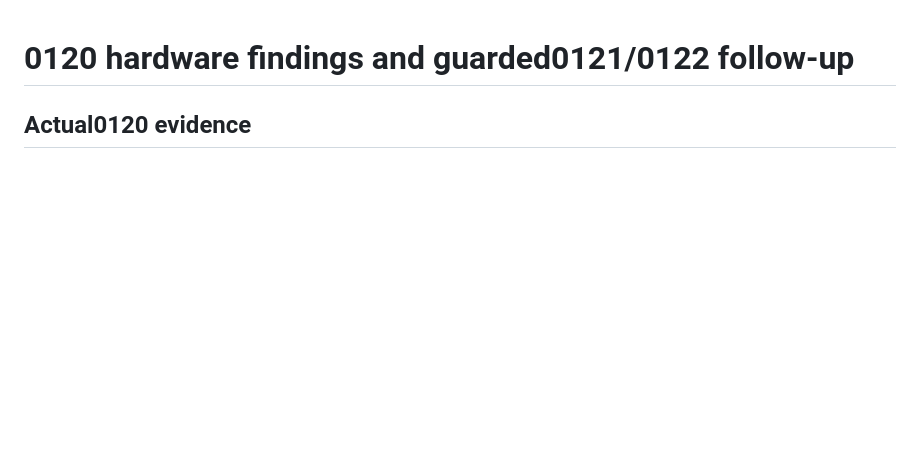
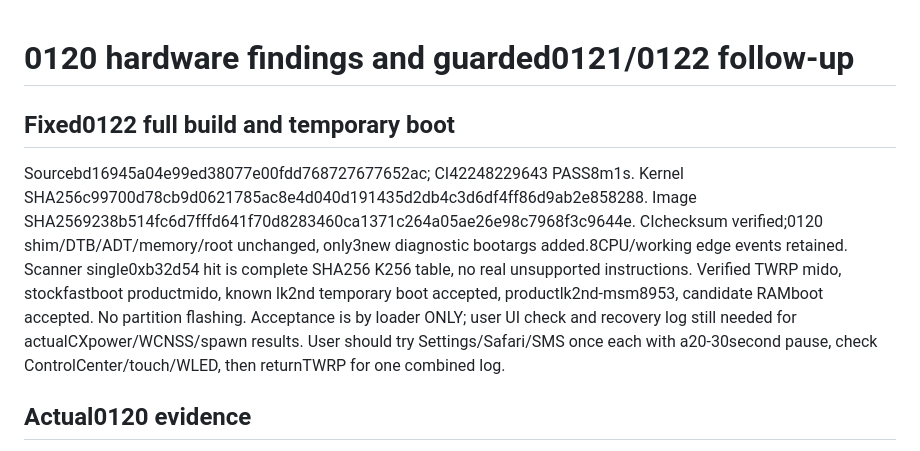
Before and after one commit to understandablepeople/mido-xnu-build-public, a Markdown page: mido/notes/cx-power-0121.md, the part around the change. GitHub-like rendering; blank space fills up the shorter version.

Commit message:
docs: record fixed 0122 CI pass and combined diagnostic RAM boot

```diff
--- a/mido/notes/cx-power-0121.md
+++ b/mido/notes/cx-power-0121.md
@@ -1,4 +1,19 @@
 # 0120 hardware findings and guarded0121/0122 follow-up
+
+## Fixed0122 full build and temporary boot
+
+Sourcebd16945a04e99ed38077e00fdd768727677652ac; CI42248229643 PASS8m1s.
+Kernel SHA256c99700d78cb9d0621785ac8e4d040d191435d2db4c3d6df4ff86d9ab2e858288.
+Image SHA2569238b514fc6d7fffd641f70d8283460ca1371c264a05ae26e98c7968f3c9644e.
+CIchecksum verified;0120 shim/DTB/ADT/memory/root unchanged, only3new
+diagnostic bootargs added.8CPU/working edge events retained. Scanner
+single0xb32d54 hit is complete SHA256 K256 table, no real unsupported
+instructions. Verified TWRP mido, stockfastboot productmido, known lk2nd
+temporary boot accepted, productlk2nd-msm8953, candidate RAMboot accepted.
+No partition flashing. Acceptance is by loader ONLY; user UI check and
+recovery log still needed for actualCXpower/WCNSS/spawn results.
+User should try Settings/Safari/SMS once each with a20-30second pause,
+check ControlCenter/touch/WLED, then returnTWRP for one combined log.
 
 ## Actual0120 evidence
 
```
